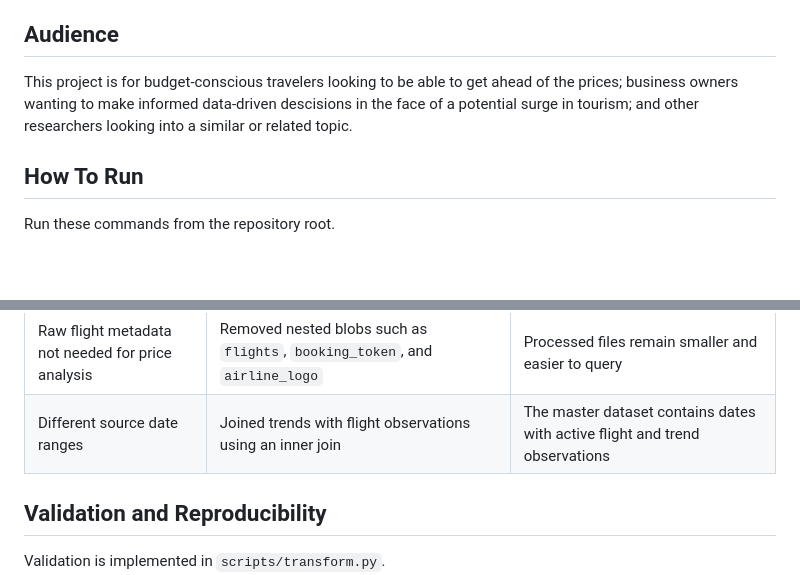
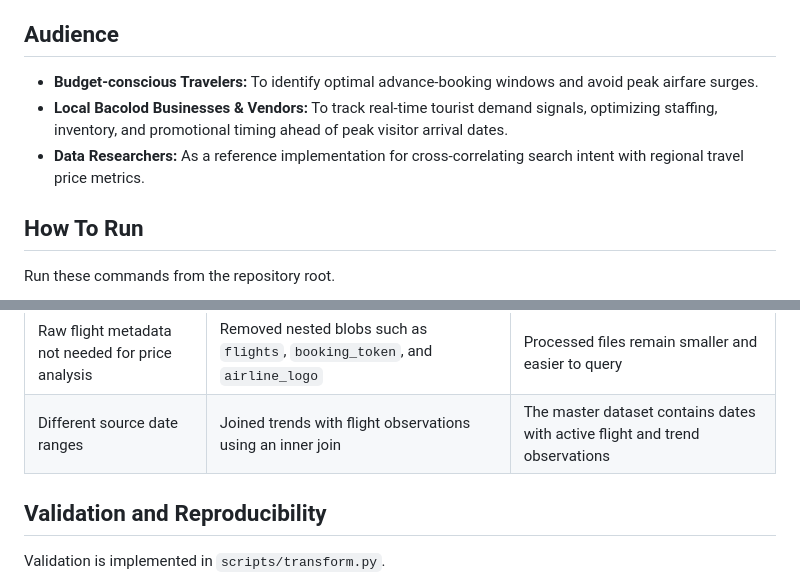
Before and after one commit to Naehum-Dela-Cruz/dep-data-engineering-naehum, a Markdown page: README.md, 2 parts joined by grey strips. Rendered like a GitHub page; blank space fills up the shorter version.

Commit message:
fix (Readme) : fix audience definitions that has caused some confusion for llms

```diff
--- a/README.md
+++ b/README.md
@@ -4,7 +4,9 @@
 This builder wants to answer: "Is there a correlation between an uptick in Google Trends' Interest Over Time metric and MNL-BCD flight/BCD hotel price surges leading up to the Bacolod MassKara Festival in October?"
 
 ## Audience
-This project is for budget-conscious travelers looking to be able to get ahead of the prices; business owners wanting to make informed data-driven descisions in the face of a potential surge in tourism; and other researchers looking into a similar or related topic.
+- **Budget-conscious Travelers:** To identify optimal advance-booking windows and avoid peak airfare surges.
+- **Local Bacolod Businesses & Vendors:** To track real-time tourist demand signals, optimizing staffing, inventory, and promotional timing ahead of peak visitor arrival dates.
+- **Data Researchers:** As a reference implementation for cross-correlating search intent with regional travel price metrics.
 
 ## How To Run
 Run these commands from the repository root.
@@ -235,6 +238,9 @@ The master dataset contains:
 | Raw flight metadata not needed for price analysis | Removed nested blobs such as `flights`, `booking_token`, and `airline_logo` | Processed files remain smaller and easier to query |
 | Different source date ranges | Joined trends with flight observations using an inner join | The master dataset contains dates with active flight and trend observations |
 
+
+<!-- TODO: we made some changes to the transformation since it kept falinging after the target date has passed.
+Recheck that this is up to date: -->
 ## Validation and Reproducibility
 
 Validation is implemented in `scripts/transform.py`.
```
Also changed, not shown: other parts of README.md (+2 -0 lines).
